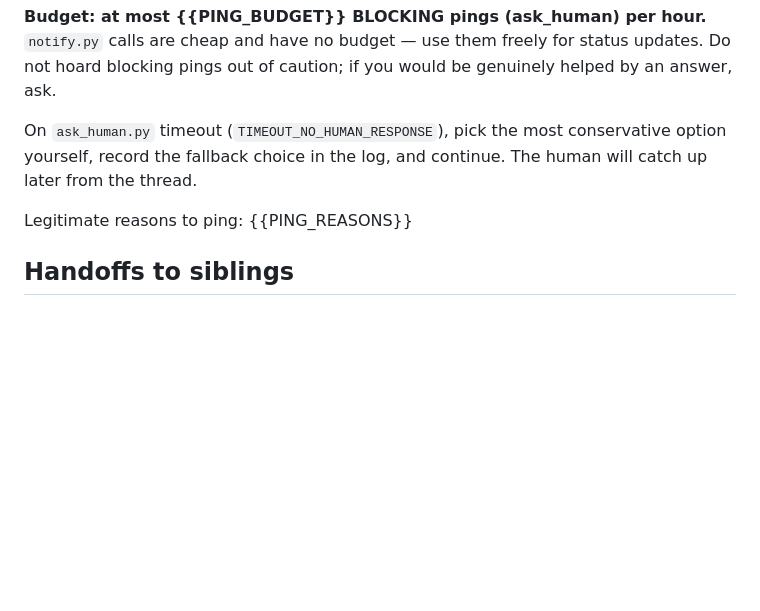
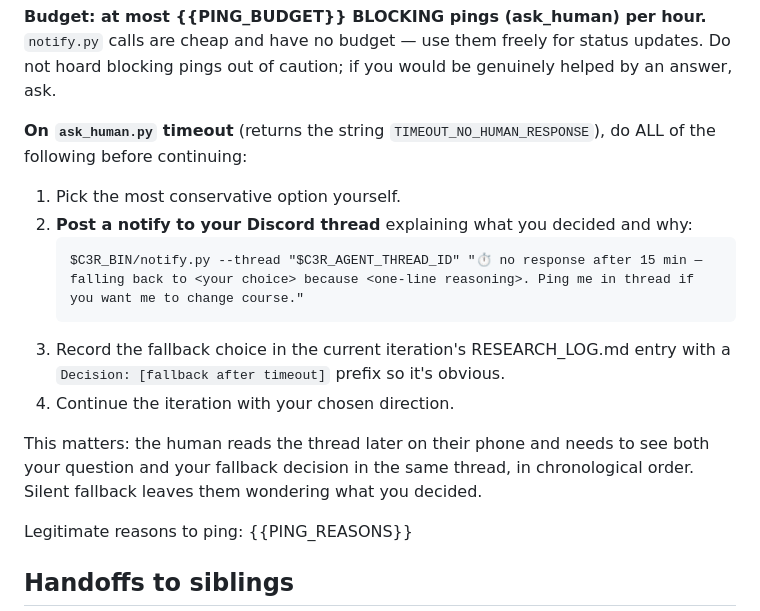
Before and after one commit to DJRGVC/c3r, a Markdown page: templates/PROMPT_generic.md, the part around the change. Drawn GitHub-style; blank space fills up the shorter version.

Commit message:
PROMPT: on ask_human timeout, require posting fallback decision to thread (not just log)

````diff
--- a/templates/PROMPT_generic.md
+++ b/templates/PROMPT_generic.md
@@ -179,9 +179,21 @@ would rather hear from you than see flat iteration counts in the dashboard.
 updates. Do not hoard blocking pings out of caution; if you would be genuinely
 helped by an answer, ask.
 
-On `ask_human.py` timeout (`TIMEOUT_NO_HUMAN_RESPONSE`), pick the most
-conservative option yourself, record the fallback choice in the log, and
-continue. The human will catch up later from the thread.
+**On `ask_human.py` timeout** (returns the string `TIMEOUT_NO_HUMAN_RESPONSE`),
+do ALL of the following before continuing:
+
+1. Pick the most conservative option yourself.
+2. **Post a notify to your Discord thread** explaining what you decided and why:
+   ```
+   $C3R_BIN/notify.py --thread "$C3R_AGENT_THREAD_ID" "⏱ no response after 15 min — falling back to <your choice> because <one-line reasoning>. Ping me in thread if you want me to change course."
+   ```
+3. Record the fallback choice in the current iteration's RESEARCH_LOG.md entry
+   with a `Decision: [fallback after timeout]` prefix so it's obvious.
+4. Continue the iteration with your chosen direction.
+
+This matters: the human reads the thread later on their phone and needs to
+see both your question and your fallback decision in the same thread, in
+chronological order. Silent fallback leaves them wondering what you decided.
 
 Legitimate reasons to ping: {{PING_REASONS}}
 
````
